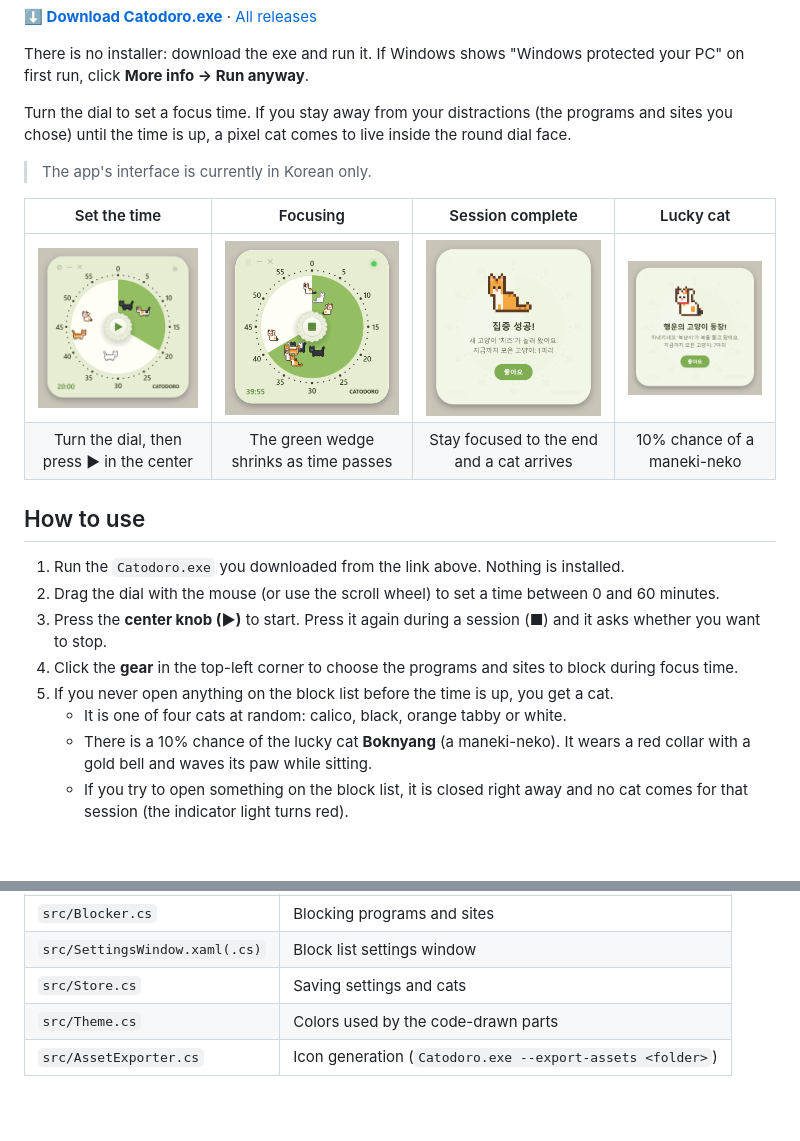
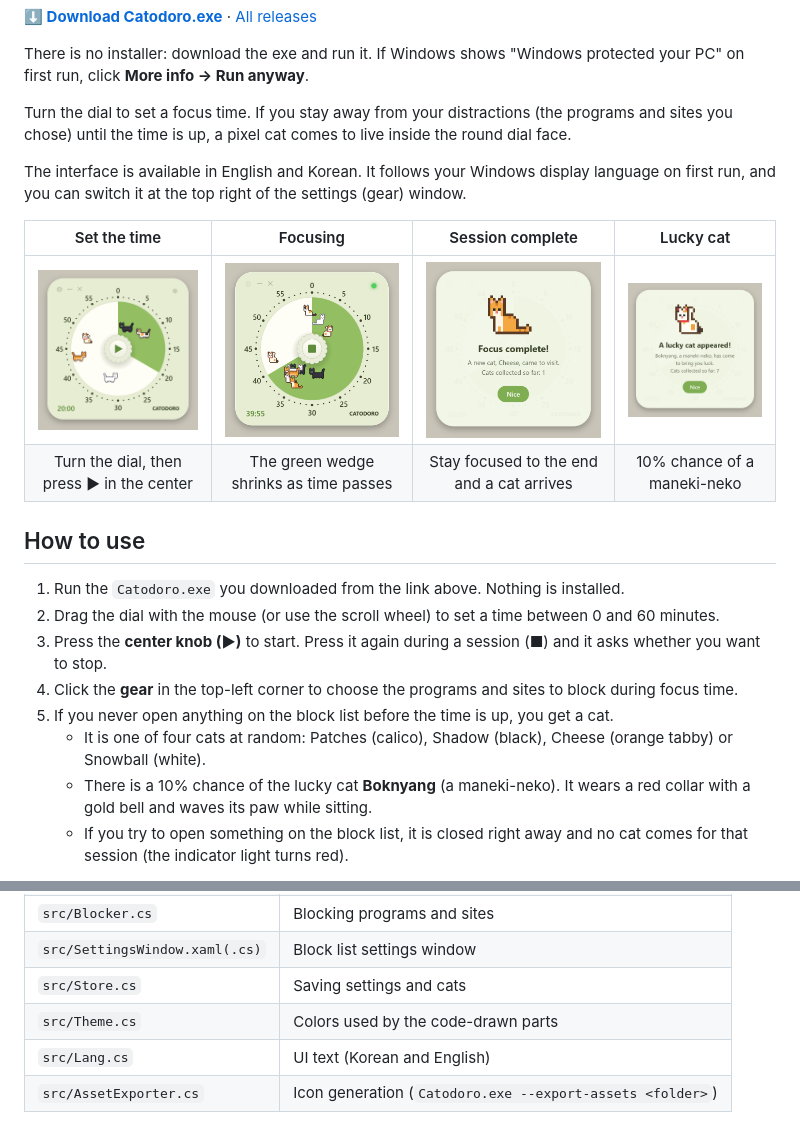
Before and after one commit to yeojin5/catodoro, a Markdown page: README.en.md, 2 parts joined by grey strips. GitHub-like rendering; pictures changed too: docs/screenshot-lucky-en.png (added), docs/screenshot-success-en.png (added); blank space fills up the shorter version.

```diff
--- a/README.en.md
+++ b/README.en.md
@@ -10,11 +10,11 @@ There is no installer: download the exe and run it. If Windows shows "Windows pr
 
 Turn the dial to set a focus time. If you stay away from your distractions (the programs and sites you chose) until the time is up, a pixel cat comes to live inside the round dial face.
 
-> The app's interface is currently in Korean only.
+The interface is available in English and Korean. It follows your Windows display language on first run, and you can switch it at the top right of the settings (gear) window.
 
 | Set the time | Focusing | Session complete | Lucky cat |
 | :---: | :---: | :---: | :---: |
-| <img src="docs/screenshot-idle.png" width="200" alt="Dial set to 20 minutes"> | <img src="docs/screenshot-running.png" width="200" alt="A focus session in progress"> | <img src="docs/screenshot-success.png" width="200" alt="A new cat has arrived"> | <img src="docs/screenshot-lucky.png" width="200" alt="The lucky cat has arrived"> |
+| <img src="docs/screenshot-idle.png" width="200" alt="Dial set to 20 minutes"> | <img src="docs/screenshot-running.png" width="200" alt="A focus session in progress"> | <img src="docs/screenshot-success-en.png" width="200" alt="A new cat has arrived"> | <img src="docs/screenshot-lucky-en.png" width="200" alt="The lucky cat has arrived"> |
 | Turn the dial, then press ▶ in the center | The green wedge shrinks as time passes | Stay focused to the end and a cat arrives | 10% chance of a maneki-neko |
 
 ## How to use
@@ -24,7 +24,7 @@ Turn the dial to set a focus time. If you stay away from your distractions (the
 3. Press the **center knob (▶)** to start. Press it again during a session (■) and it asks whether you want to stop.
 4. Click the **gear** in the top-left corner to choose the programs and sites to block during focus time.
 5. If you never open anything on the block list before the time is up, you get a cat.
-   - It is one of four cats at random: calico, black, orange tabby or white.
+   - It is one of four cats at random: Patches (calico), Shadow (black), Cheese (orange tabby) or Snowball (white).
    - There is a 10% chance of the lucky cat **Boknyang** (a maneki-neko). It wears a red collar with a gold bell and waves its paw while sitting.
    - If you try to open something on the block list, it is closed right away and no cat comes for that session (the indicator light turns red).
 
@@ -68,4 +68,5 @@ It targets .NET Framework 4.8, which ships with Windows, so people who download
 | `src/SettingsWindow.xaml(.cs)` | Block list settings window |
 | `src/Store.cs` | Saving settings and cats |
 | `src/Theme.cs` | Colors used by the code-drawn parts |
+| `src/Lang.cs` | UI text (Korean and English) |
 | `src/AssetExporter.cs` | Icon generation (`Catodoro.exe --export-assets <folder>`) |
```
Also changed, not shown: README.md (+3 -0 lines), 9 other files.
